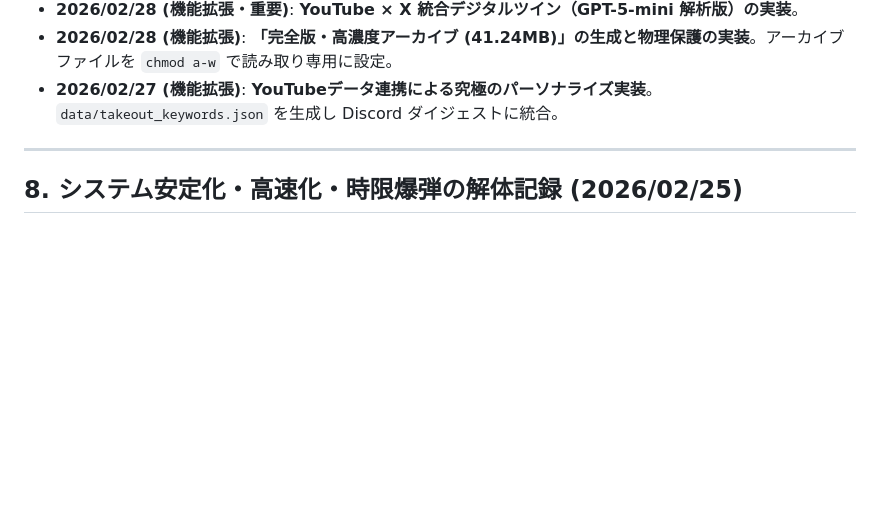
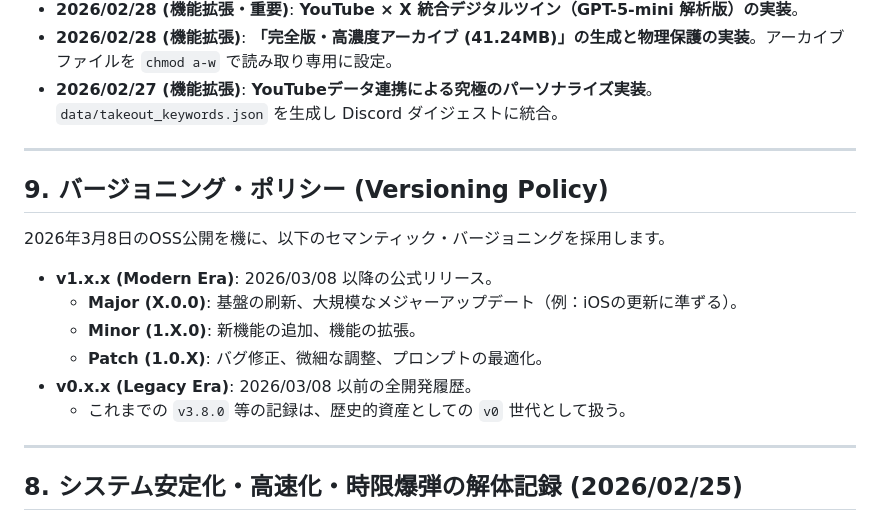
Before and after one commit to Boncoli/YATA-GAS, a Markdown page: PROJECT_GUIDE.md, the part around the change. GitHub-like rendering; blank space fills up the shorter version.

Commit message:
docs: バージョニング・ポリシー(v1.x.x)の定義をPROJECT_GUIDEに追記

```diff
--- a/PROJECT_GUIDE.md
+++ b/PROJECT_GUIDE.md
@@ -317,6 +317,19 @@ bash run-ram.sh --no-sync do-health-check.js
 
 ---
 
+## 9. バージョニング・ポリシー (Versioning Policy)
+
+2026年3月8日のOSS公開を機に、以下のセマンティック・バージョニングを採用します。
+
+*   **v1.x.x (Modern Era)**: 2026/03/08 以降の公式リリース。
+    *   **Major (X.0.0)**: 基盤の刷新、大規模なメジャーアップデート（例：iOSの更新に準ずる）。
+    *   **Minor (1.X.0)**: 新機能の追加、機能の拡張。
+    *   **Patch (1.0.X)**: バグ修正、微細な調整、プロンプトの最適化。
+*   **v0.x.x (Legacy Era)**: 2026/03/08 以前の全開発履歴。
+    *   これまでの `v3.8.0` 等の記録は、歴史的資産としての `v0` 世代として扱う。
+
+---
+
 ## 8. システム安定化・高速化・時限爆弾の解体記録 (2026/02/25)
 
 ### DB二重起動問題の解消
```
